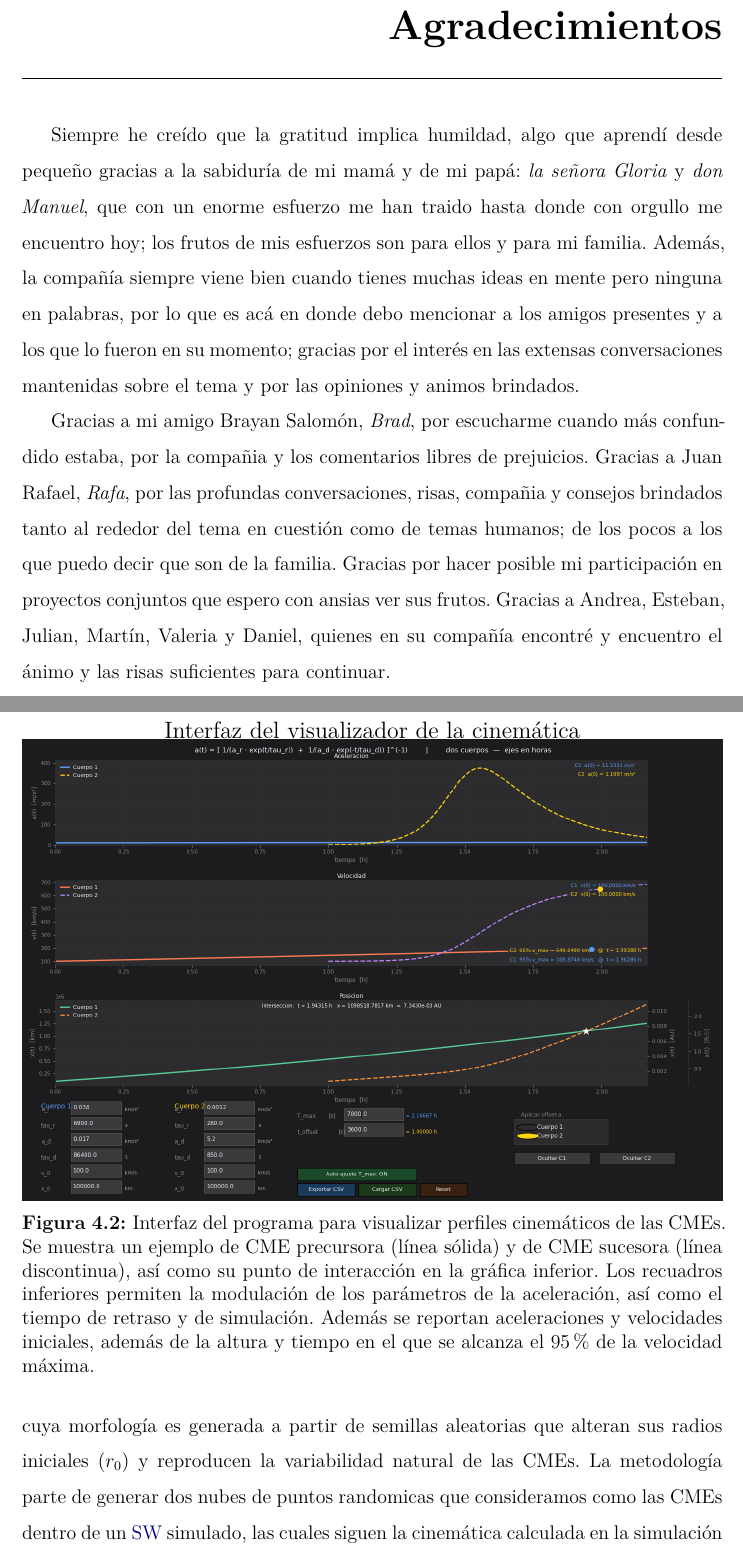
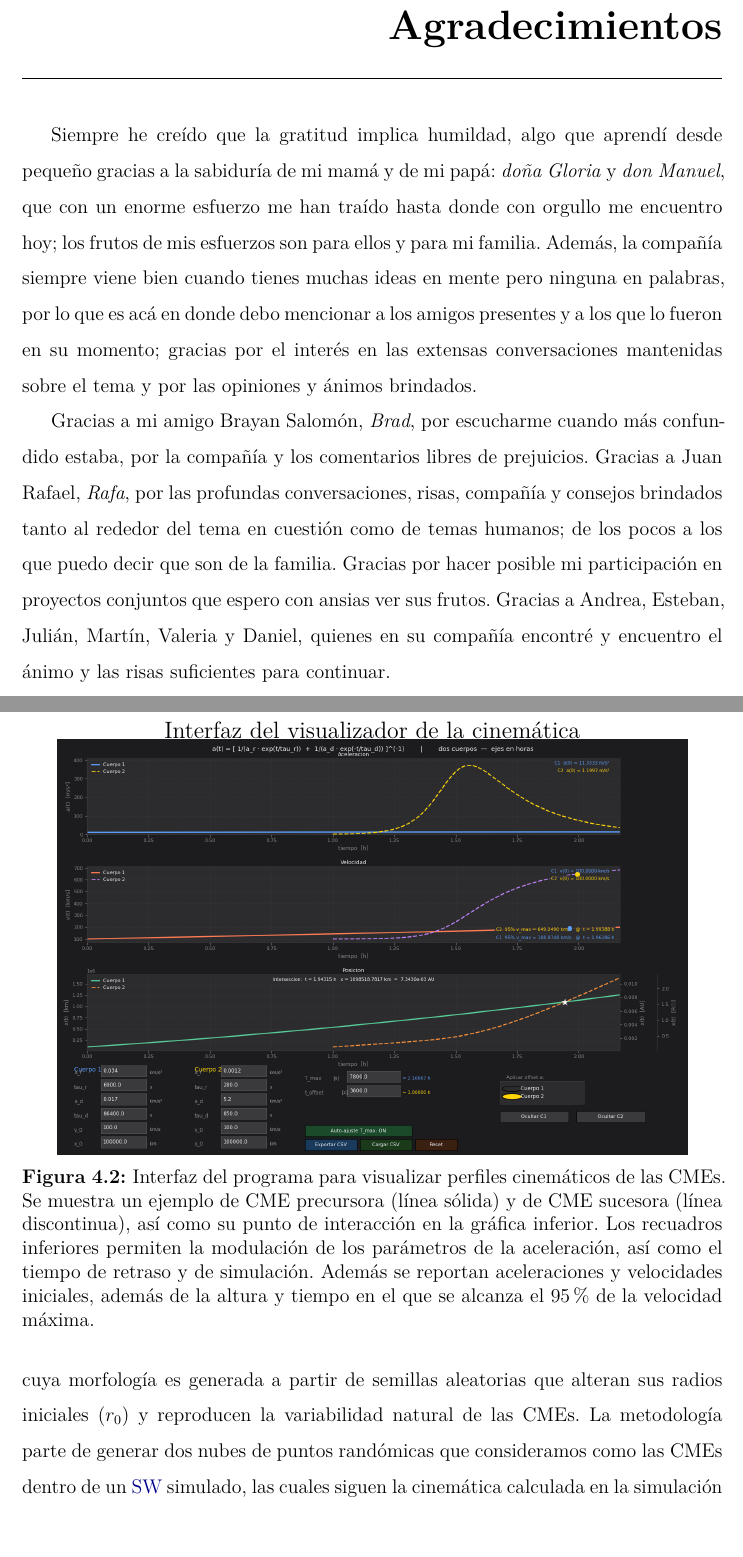
Before and after one commit to cristianchavez01-svg/Simulation_CME, a LaTeX book (main.tex, which reads Capítulos/Agradecimientos.tex, Capítulos/Problema.tex): two parts of pages 4 and 58 of 104, joined at a grey line, cut so that both start at the same text, the shorter picture padded with empty space. Compiled offline with pdfLaTeX.

Commit message:
Ultimos ajustes

```diff
--- a/Capítulos/Agradecimientos.tex
+++ b/Capítulos/Agradecimientos.tex
@@ -1,8 +1,8 @@
 \chapter*{Agradecimientos}
 \addcontentsline{toc}{chapter}{Agradecimientos}
 
-Siempre he creído que la gratitud implica humildad, algo que aprendí desde pequeño gracias a la sabiduría de mi mamá y de mi papá: \textit{la señora Gloria} y \textit{don Manuel}, que con un enorme esfuerzo me han traido hasta donde con orgullo me encuentro hoy; los frutos de mis esfuerzos son para ellos y para mi familia. Además, la compañía siempre viene bien cuando tienes muchas ideas en mente pero ninguna en palabras, por lo que es acá en donde debo mencionar a los amigos presentes y a los que lo fueron en su momento; gracias por el interés en las extensas conversaciones mantenidas sobre el tema y por las opiniones y animos brindados.
+Siempre he creído que la gratitud implica humildad, algo que aprendí desde pequeño gracias a la sabiduría de mi mamá y de mi papá: \textit{doña Gloria} y \textit{don Manuel}, que con un enorme esfuerzo me han traído hasta donde con orgullo me encuentro hoy; los frutos de mis esfuerzos son para ellos y para mi familia. Además, la compañía siempre viene bien cuando tienes muchas ideas en mente pero ninguna en palabras, por lo que es acá en donde debo mencionar a los amigos presentes y a los que lo fueron en su momento; gracias por el interés en las extensas conversaciones mantenidas sobre el tema y por las opiniones y ánimos brindados.
 
-Gracias a mi amigo Brayan Salomón, \textit{Brad}, por escucharme cuando más confundido estaba, por la compañia y los comentarios libres de prejuicios. Gracias a Juan Rafael, \textit{Rafa}, por las profundas conversaciones, risas, compañia y consejos brindados tanto al rededor del tema en cuestión como de temas humanos; de los pocos a los que puedo decir que son de la familia. Gracias por hacer posible mi participación en proyectos conjuntos que espero con ansias ver sus frutos. Gracias a Andrea, Esteban, Julian, Martín, Valeria y Daniel, quienes en su compañía encontré y encuentro el ánimo y las risas suficientes para continuar.
+Gracias a mi amigo Brayan Salomón, \textit{Brad}, por escucharme cuando más confundido estaba, por la compañía y los comentarios libres de prejuicios. Gracias a Juan Rafael, \textit{Rafa}, por las profundas conversaciones, risas, compañía y consejos brindados tanto al rededor del tema en cuestión como de temas humanos; de los pocos a los que puedo decir que son de la familia. Gracias por hacer posible mi participación en proyectos conjuntos que espero con ansias ver sus frutos. Gracias a Andrea, Esteban, Julián, Martín, Valeria y Daniel, quienes en su compañía encontré y encuentro el ánimo y las risas suficientes para continuar.
 
 También quiero agradecer a mis profesores, en especial a mi director Miguel Paez, que con ayuda de sus orientaciones he construido un pensamiento crítico frente a mi desarrollo como físico e investigador. Gracias por las ideas y correcciones que siempre buscaron aumentar la calidad de esta investigación, así como la formación de una mejor versión de mi. Espero poder continuar mejorando en base a su consejo y a su conocimiento compartido conmigo, que usaré como guía para lograr mis sueños. Muchas gracias.
--- a/Capítulos/Problema.tex
+++ b/Capítulos/Problema.tex
@@ -44,12 +44,12 @@ La metodología diferencia dos casos de interacción, ver \autoref{Casosdeintera
 \begin{figure}[h]
     \centering
     \text{\large Interfaz del visualizador de la cinemática}
-    \includegraphics[width=\linewidth]{imag/Ejemplo interfaz CMEs perfiles.png}
+    \includegraphics[width=0.9\linewidth]{imag/Ejemplo interfaz CMEs perfiles.png}
     \caption[Interfaz para visualizar perfiles cinemáticos de las CMEs]{Interfaz del programa para visualizar perfiles cinemáticos de las CMEs. Se muestra un ejemplo de CME precursora (línea sólida) y de CME sucesora (línea discontinua), así como su punto de interacción en la gráfica inferior. Los recuadros inferiores permiten la modulación de los parámetros de la aceleración, así como el tiempo de retraso y de simulación. Además se reportan aceleraciones y velocidades iniciales, además de la altura y tiempo en el que se alcanza el 95$\%$ de la velocidad máxima.}
     \label{ejemplosimulación}
 \end{figure}
 
-La propagación de las \acp{CME}\index{Coronal Mass Ejection} se representa mediante la simulación de mapas de densidad $\rho(r,\theta)$ y velocidad $v(r,\theta)$, sobre una malla polar en dos dimensiones (2D), cuya morfología es generada a partir de semillas aleatorias que alteran sus radios iniciales ($r_0$) y reproducen la variabilidad natural de las CMEs. La metodología parte de generar dos nubes de puntos randomicas que consideramos como las CMEs dentro de un \ac{SW} simulado, las cuales siguen la cinemática calculada en la simulación anterior. Las morfologías de las CMEs es alterada por aleatoriedad producida por ruido de Fourier, filamentos y asimetrías, generando una simulación mucho más realista. Por otro lado, el mapa de densidad de las CMEs tienen dos componentes: la angular y la radial, que concentran la densidad en el frente y se disipan a medida que la CME se expande.
+La propagación de las \acp{CME}\index{Coronal Mass Ejection} se representa mediante la simulación de mapas de densidad $\rho(r,\theta)$ y velocidad $v(r,\theta)$, sobre una malla polar en dos dimensiones (2D), cuya morfología es generada a partir de semillas aleatorias que alteran sus radios iniciales ($r_0$) y reproducen la variabilidad natural de las CMEs. La metodología parte de generar dos nubes de puntos randómicas que consideramos como las CMEs dentro de un \ac{SW} simulado, las cuales siguen la cinemática calculada en la simulación anterior. Las morfologías de las CMEs es alterada por aleatoriedad producida por ruido de Fourier, filamentos y asimetrías, generando una simulación mucho más realista. Por otro lado, el mapa de densidad de las CMEs tienen dos componentes: la angular y la radial, que concentran la densidad en el frente y se disipan a medida que la CME se expande.
 
 \begin{figure}[h]
     \centering
```
Also changed, not shown: Capítulos/Apéndices.tex (+2 -2 lines), Capítulos/Interacción de CME - CME.tex (+1 -1 lines), Capítulos/Introducción.tex (+2 -2 lines), imag/CASOS_CME1.png (added).
